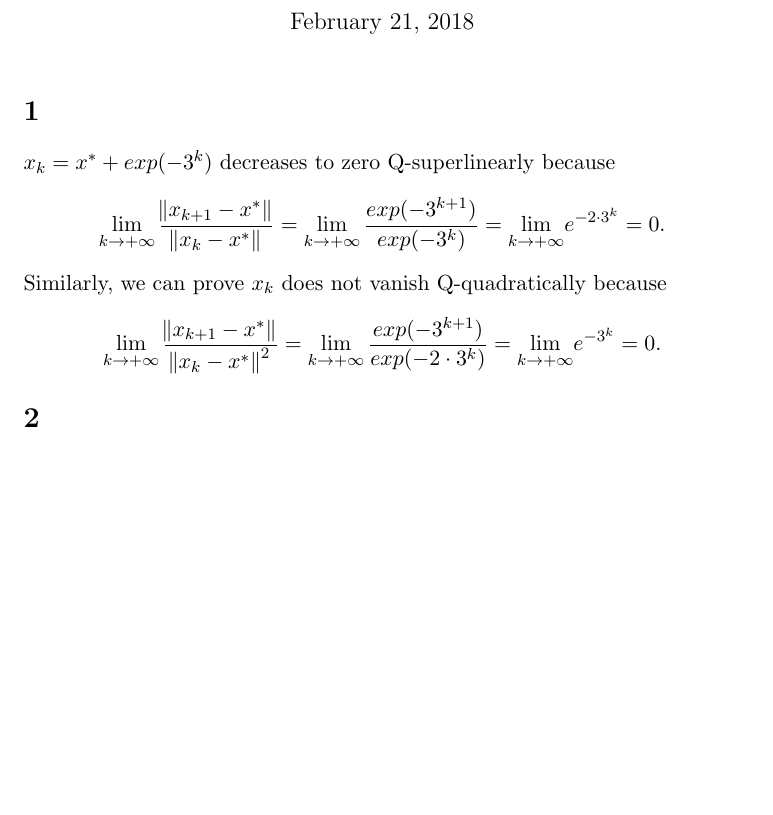
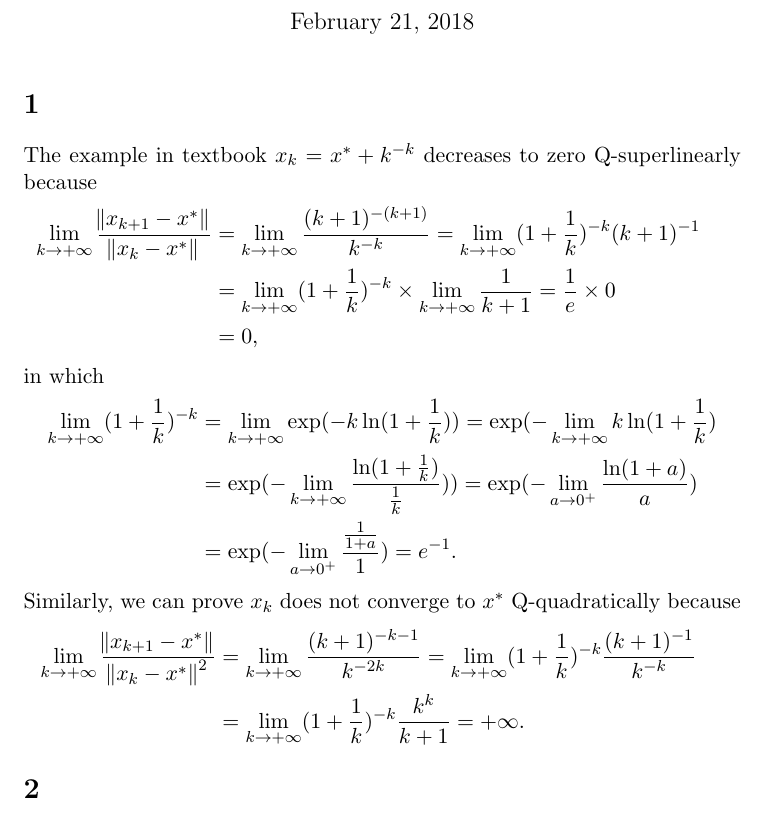
Before and after one commit to ruochenlin/cs726-assignments, a LaTeX problem sheet (02/assignment-02.tex): part of the page before the commit and part of page 1 of 2 after it, cut so that both start at the same text, the shorter picture padded with empty space. Compiled offline with pdfLaTeX.

Commit message:
Changed the example in prob 1

```diff
--- a/02/assignment-02.tex
+++ b/02/assignment-02.tex
@@ -7,6 +7,7 @@
 \begin{document}
 \maketitle
 \section{}
-$x_k=x^*+exp(-3^k)$ decreases to zero Q-superlinearly because $$\lim_{k\to+\infty}\frac{\norm{x_{k+1}-x^*}}{\norm{x_{k}-x^*}}=\lim_{k\to+\infty}\frac{exp(-3^{k+1})}{exp(-3^{k})}={\lim_{k\to+\infty}}e^{-2\cdot 3^k}=0.$$ Similarly, we can prove ${x_k}$ does not vanish Q-quadratically because $$\lim_{k\to+\infty}\frac{\norm{x_{k+1}-x^*}}{\norm{x_{k}-x^*}^2}=\lim_{k\to+\infty}\frac{exp(-3^{k+1})}{exp(-2\cdot3^{k})}={\lim_{k\to+\infty}}e^{-3^k}=0.$$
-
+The example in textbook $x_k=x^*+k^{-k}$ decreases to zero Q-superlinearly because \begin{equation}\begin{split}\lim_{k\to+\infty}\frac{\norm{x_{k+1}-x^*}}{\norm{x_{k}-x^*}}&=\lim_{k\to+\infty}\frac{(k+1)^{-(k+1)}}{k^{-k}}=\lim_{k\to+\infty}(1+\frac1k)^{-k}(k+1)^{-1}\\&=\lim_{k\to+\infty}(1+\frac1k)^{-k}\times\lim_{k\to+\infty}\frac1{k+1}=\frac1e\times0\\&=0,\end{split}\nonumber\end{equation}
+in which \begin{equation} \begin{split}\lim_{k\to+\infty} (1+\frac1k)^{-k} &= \lim_{k\to+\infty}\exp(-k\ln(1+\frac1k)) = \exp(-\lim_{k\to+\infty}k\ln(1+\frac1k)\\&=\exp(-\lim_{k\to+\infty} \frac{\ln(1+\frac1k)}{\frac1k}))=\exp(-\lim_{a\to0^+}\frac{\ln(1+a)}a)\\&=\exp(-\lim_{a\to 0^+}\frac{\frac1{1+a}}1)=e^{-1}.\end{split}\nonumber\end{equation}
+Similarly, we can prove ${x_k}$ does not converge to $x^*$ Q-quadratically because \begin{equation}\begin{split}\lim_{k\to+\infty}\frac{\norm{x_{k+1}-x^*}}{\norm{x_{k}-x^*}^2}&=\lim_{k\to+\infty}\frac{(k+1)^{-k-1}}{k^{-2k}}=\lim_{k\to+\infty}(1+\frac1k)^{-k}\frac{(k+1)^{-1}}{k^{-k}}\\&=\lim_{k\to+\infty}(1+\frac1k)^{-k}\frac{k^k}{k+1}=+\infty.\end{split}\nonumber\end{equation}
 \section{}
```
Also changed, not shown: 02/assignment-02.tex (4 more changed lines).
